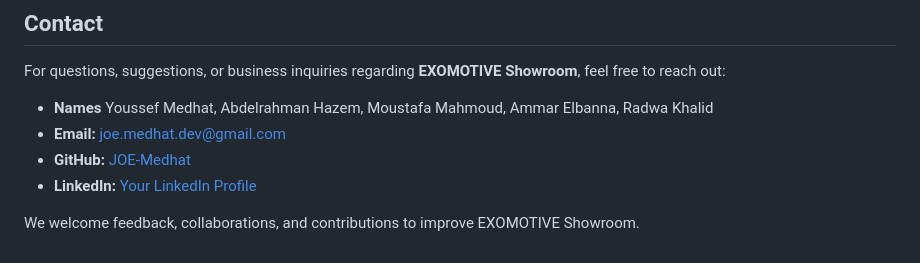
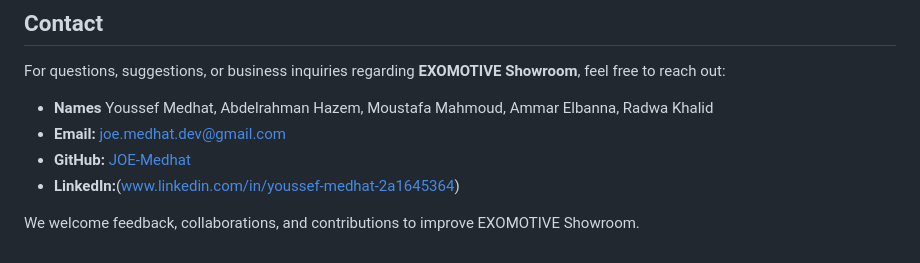
Before and after one commit to JOE-Medhat/EXOMOTIVE-Showroom, a Markdown page: README.md, the part around the change. GitHub-like rendering.

```diff
--- a/README.md
+++ b/README.md
@@ -146,6 +146,6 @@ For questions, suggestions, or business inquiries regarding **EXOMOTIVE Showroom
 - **Names** Youssef Medhat, Abdelrahman Hazem, Moustafa Mahmoud, Ammar Elbanna, Radwa Khalid
 - **Email:** joe.medhat.dev@gmail.com
 - **GitHub:** [JOE-Medhat](https://github.com/JOE-Medhat)
-- **LinkedIn:** [Your LinkedIn Profile](www.linkedin.com/in/youssef-medhat-2a1645364)
+- **LinkedIn:**(www.linkedin.com/in/youssef-medhat-2a1645364)
 
 We welcome feedback, collaborations, and contributions to improve EXOMOTIVE Showroom.
```
